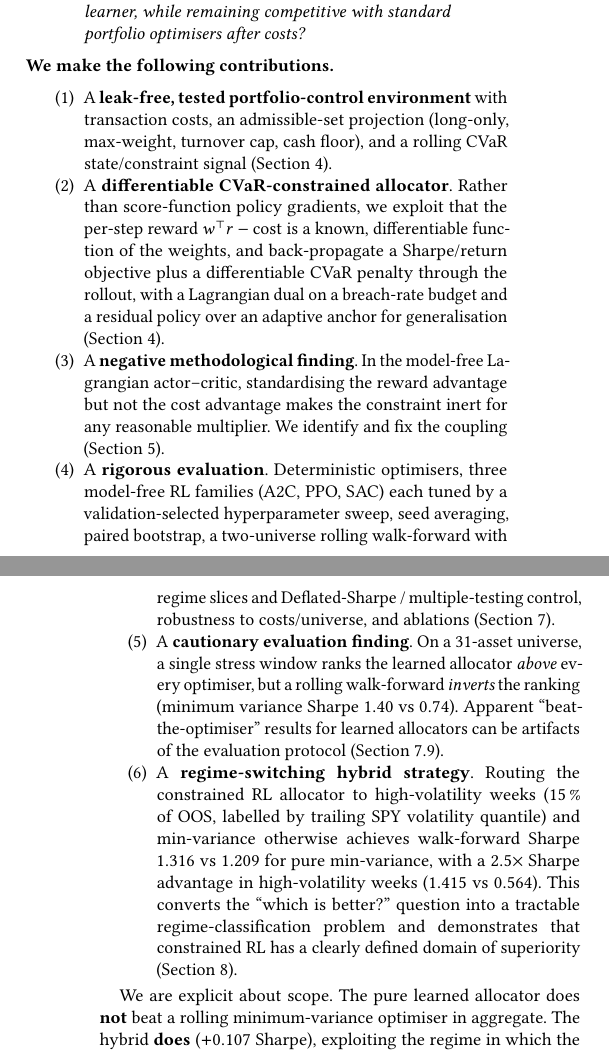
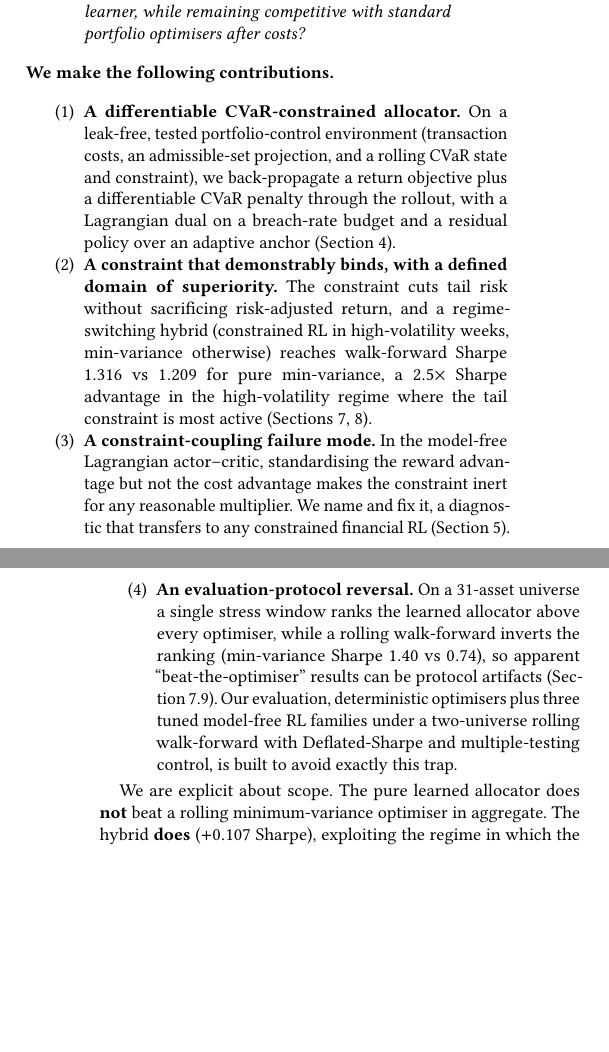
Before and after one commit to nl2992/ICAIF_cvar-rl-portfolio-allocator, a LaTeX paper (paper/main.tex): two parts of the columns of pages 1 and 2 of 8, joined at a grey line, cut so that both start at the same text, the shorter picture padded with empty space. Compiled offline with pdfLaTeX.

Commit message:
Referee fixes: consolidate contributions to four, add config table and Limitations, per-universe effect size; trim redundant forest figure

```diff
--- a/paper/main.tex
+++ b/paper/main.tex
@@ -106,36 +106,28 @@ optimisers after costs?}
 
 \noindent\textbf{We make the following contributions.}
 \begin{enumerate}
-\item A \textbf{leak-free, tested portfolio-control environment} with transaction
-costs, an admissible-set projection (long-only, max-weight, turnover cap, cash
-floor), and a rolling CVaR state/constraint signal (Section~\ref{sec:method}).
-\item A \textbf{differentiable CVaR-constrained allocator}. Rather than
-score-function policy gradients, we exploit that the per-step reward
-$w^{\top}r - \text{cost}$ is a known, differentiable function of the weights, and
-back-propagate a Sharpe/return objective plus a differentiable CVaR penalty
-through the rollout, with a Lagrangian dual on a breach-rate budget and a residual
-policy over an adaptive anchor for generalisation (Section~\ref{sec:method}).
-\item A \textbf{negative methodological finding}. In the model-free Lagrangian
-actor--critic, standardising the reward advantage but not the cost advantage
-makes the constraint inert for any reasonable multiplier. We identify and fix the
-coupling (Section~\ref{sec:coupling}).
-\item A \textbf{rigorous evaluation}. Deterministic optimisers, three model-free RL
-families (A2C, PPO, SAC) each tuned by a validation-selected hyperparameter sweep,
-seed averaging, paired bootstrap, a two-universe rolling walk-forward with regime
-slices and Deflated-Sharpe / multiple-testing control, robustness to costs/universe,
-and ablations (Section~\ref{sec:results}).
-\item A \textbf{cautionary evaluation finding}. On a 31-asset universe, a single
-stress window ranks the learned allocator \emph{above} every optimiser, but a rolling
-walk-forward \emph{inverts} the ranking (minimum variance Sharpe $1.40$ vs $0.74$).
-Apparent ``beat-the-optimiser'' results for learned allocators can be artifacts of the
-evaluation protocol (Section~\ref{sec:protocol}).
-\item A \textbf{regime-switching hybrid strategy}. Routing the constrained RL allocator
-to high-volatility weeks (15\,\% of OOS, labelled by trailing SPY volatility quantile)
-and min-variance otherwise achieves walk-forward Sharpe $1.316$ vs $1.209$ for pure
-min-variance, with a $2.5\times$ Sharpe advantage in high-volatility weeks
-($1.415$ vs $0.564$). This converts the ``which is better?'' question into a
-tractable regime-classification problem and demonstrates that constrained RL has a
-clearly defined domain of superiority (Section~\ref{sec:discussion}).
+\item \textbf{A differentiable CVaR-constrained allocator.} On a leak-free, tested
+portfolio-control environment (transaction costs, an admissible-set projection, and a
+rolling CVaR state and constraint), we back-propagate a return objective plus a
+differentiable CVaR penalty through the rollout, with a Lagrangian dual on a
+breach-rate budget and a residual policy over an adaptive anchor (Section~\ref{sec:method}).
+\item \textbf{A constraint that demonstrably binds, with a defined domain of superiority.}
+The constraint cuts tail risk without sacrificing risk-adjusted return, and a
+regime-switching hybrid (constrained RL in high-volatility weeks, min-variance otherwise)
+reaches walk-forward Sharpe $1.316$ vs $1.209$ for pure min-variance, a $2.5\times$ Sharpe
+advantage in the high-volatility regime where the tail constraint is most active
+(Sections~\ref{sec:results},~\ref{sec:discussion}).
+\item \textbf{A constraint-coupling failure mode.} In the model-free Lagrangian
+actor--critic, standardising the reward advantage but not the cost advantage makes the
+constraint inert for any reasonable multiplier. We name and fix it, a diagnostic that
+transfers to any constrained financial RL (Section~\ref{sec:coupling}).
+\item \textbf{An evaluation-protocol reversal.} On a 31-asset universe a single stress
+window ranks the learned allocator above every optimiser, while a rolling walk-forward
+inverts the ranking (min-variance Sharpe $1.40$ vs $0.74$), so apparent
+``beat-the-optimiser'' results can be protocol artifacts (Section~\ref{sec:protocol}). Our
+evaluation, deterministic optimisers plus three tuned model-free RL families under a
+two-universe rolling walk-forward with Deflated-Sharpe and multiple-testing control, is
+built to avoid exactly this trap.
 \end{enumerate}
 
 We are explicit about scope. The pure learned allocator does \textbf{not} beat a
```
Also changed, not shown: paper/main.tex (49 more changed lines).
